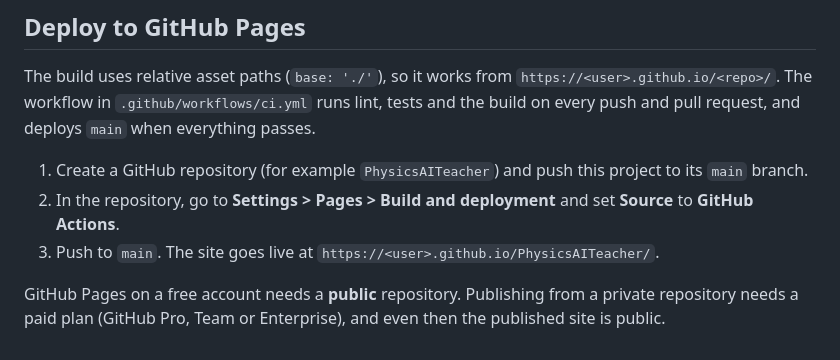
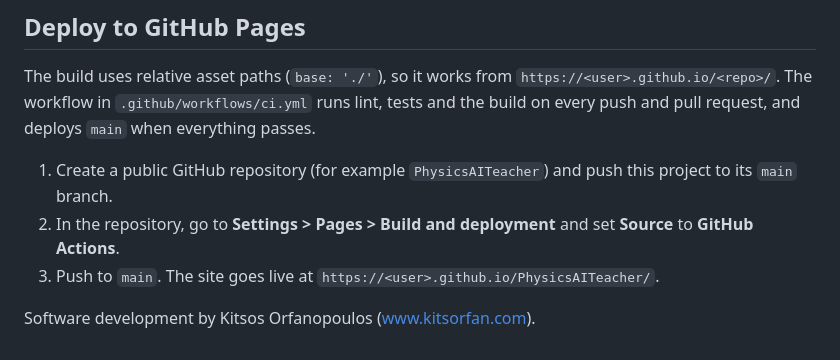
Before and after one commit to kitsorfan/AcceleratingEducation, a Markdown page: README.md, the part around one of its changes. Drawn GitHub-style.

```diff
--- a/README.md
+++ b/README.md
@@ -89,8 +90,8 @@ Create a folder under `src/lessons/` with the same parts: physics, strings (both
 
 The build uses relative asset paths (`base: './'`), so it works from `https://<user>.github.io/<repo>/`. The workflow in `.github/workflows/ci.yml` runs lint, tests and the build on every push and pull request, and deploys `main` when everything passes.
 
-1. Create a GitHub repository (for example `PhysicsAITeacher`) and push this project to its `main` branch.
+1. Create a public GitHub repository (for example `PhysicsAITeacher`) and push this project to its `main` branch.
 2. In the repository, go to **Settings > Pages > Build and deployment** and set **Source** to **GitHub Actions**.
 3. Push to `main`. The site goes live at `https://<user>.github.io/PhysicsAITeacher/`.
 
-GitHub Pages on a free account needs a **public** repository. Publishing from a private repository needs a paid plan (GitHub Pro, Team or Enterprise), and even then the published site is public.
+Software development by Kitsos Orfanopoulos ([www.kitsorfan.com](https://www.kitsorfan.com)).
```
Also changed, not shown: other parts of README.md (+27 -26 lines), docs/screenshots/challenge-el.png (added), docs/screenshots/graph.png (added), docs/screenshots/momentum-el.png (deleted), docs/screenshots/momentum-en.png (deleted), docs/screenshots/simulation.png (added).
